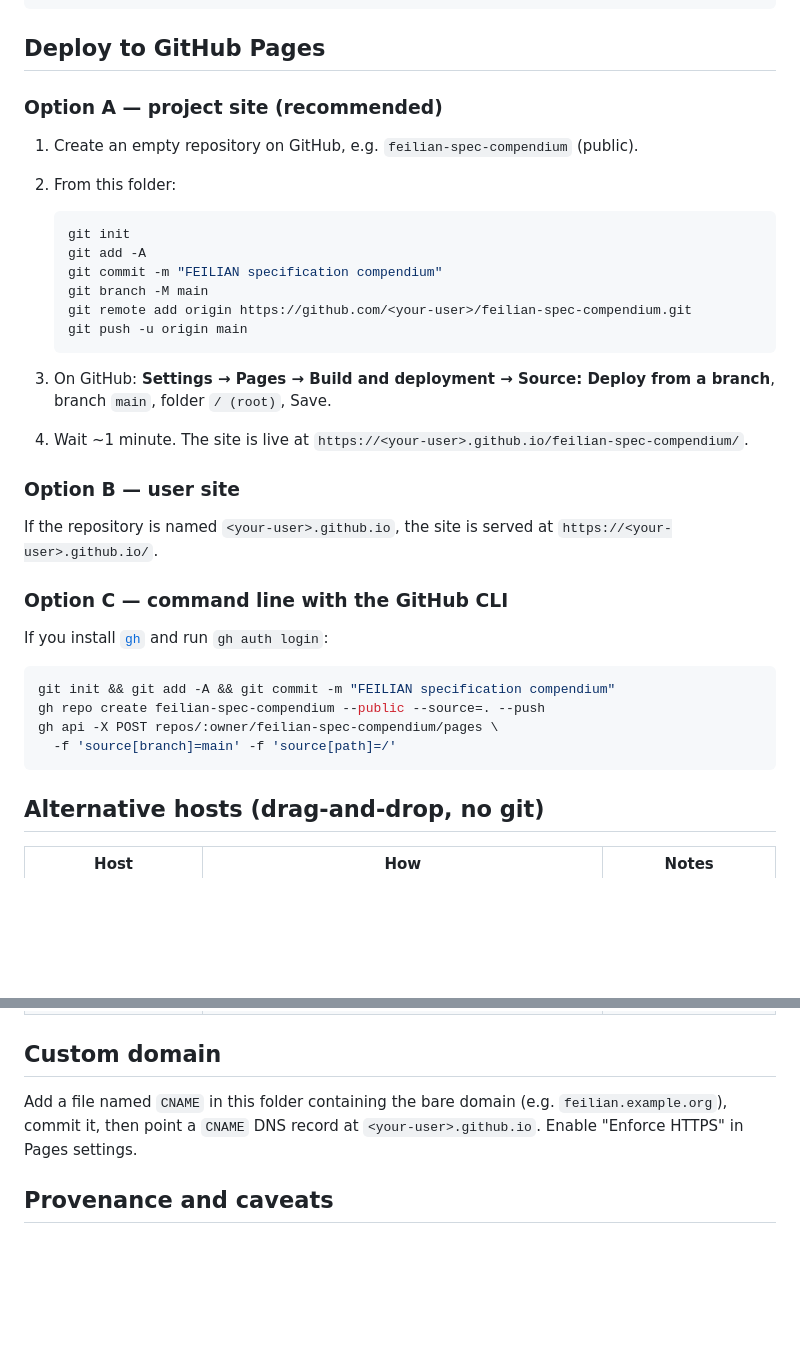
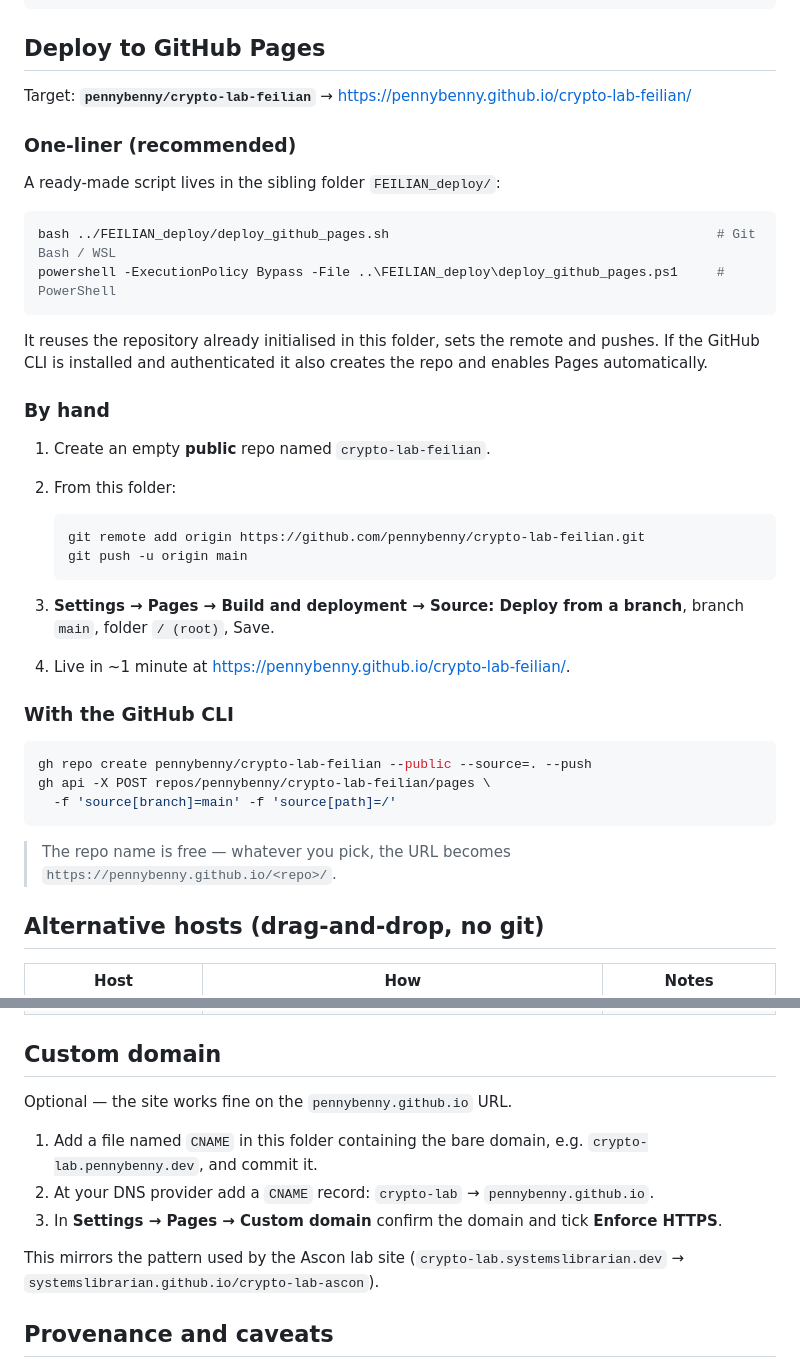
Before and after one commit to PENNYBENNY/FEILIAN, a Markdown page: README.md, 2 parts joined by grey strips. GitHub-like rendering; blank space fills up the shorter version.

Commit message:
README: pin deployment target to pennybenny/crypto-lab-feilian

````diff
--- a/README.md
+++ b/README.md
@@ -28,37 +28,41 @@ python -m http.server 8000
 
 ## Deploy to GitHub Pages
 
-### Option A — project site (recommended)
+Target: **`pennybenny/crypto-lab-feilian`** → <https://pennybenny.github.io/crypto-lab-feilian/>
 
-1. Create an empty repository on GitHub, e.g. `feilian-spec-compendium` (public).
+### One-liner (recommended)
+
+A ready-made script lives in the sibling folder `FEILIAN_deploy/`:
+
+```bash
+bash ../FEILIAN_deploy/deploy_github_pages.sh                                          # Git Bash / WSL
+powershell -ExecutionPolicy Bypass -File ..\FEILIAN_deploy\deploy_github_pages.ps1     # PowerShell
+```
+
+It reuses the repository already initialised in this folder, sets the remote and pushes. If the GitHub CLI is installed and authenticated it also creates the repo and enables Pages automatically.
+
+### By hand
+
+1. Create an empty **public** repo named `crypto-lab-feilian`.
 2. From this folder:
 
    ```bash
-   git init
-   git add -A
-   git commit -m "FEILIAN specification compendium"
-   git branch -M main
-   git remote add origin https://github.com/<your-user>/feilian-spec-compendium.git
+   git remote add origin https://github.com/pennybenny/crypto-lab-feilian.git
    git push -u origin main
    ```
 
-3. On GitHub: **Settings → Pages → Build and deployment → Source: Deploy from a branch**, branch `main`, folder `/ (root)`, Save.
-4. Wait ~1 minute. The site is live at `https://<your-user>.github.io/feilian-spec-compendium/`.
+3. **Settings → Pages → Build and deployment → Source: Deploy from a branch**, branch `main`, folder `/ (root)`, Save.
+4. Live in ~1 minute at <https://pennybenny.github.io/crypto-lab-feilian/>.
 
-### Option B — user site
-
-If the repository is named `<your-user>.github.io`, the site is served at `https://<your-user>.github.io/`.
-
-### Option C — command line with the GitHub CLI
-
-If you install [`gh`](https://cli.github.com/) and run `gh auth login`:
+### With the GitHub CLI
 
 ```bash
-git init && git add -A && git commit -m "FEILIAN specification compendium"
-gh repo create feilian-spec-compendium --public --source=. --push
-gh api -X POST repos/:owner/feilian-spec-compendium/pages \
+gh repo create pennybenny/crypto-lab-feilian --public --source=. --push
+gh api -X POST repos/pennybenny/crypto-lab-feilian/pages \
   -f 'source[branch]=main' -f 'source[path]=/'
 ```
+
+> The repo name is free — whatever you pick, the URL becomes `https://pennybenny.github.io/<repo>/`.
 
 ## Alternative hosts (drag-and-drop, no git)
 
@@ -71,7 +75,13 @@ gh api -X POST repos/:owner/feilian-spec-compendium/pages \
 
 ## Custom domain
 
-Add a file named `CNAME` in this folder containing the bare domain (e.g. `feilian.example.org`), commit it, then point a `CNAME` DNS record at `<your-user>.github.io`. Enable "Enforce HTTPS" in Pages settings.
+Optional — the site works fine on the `pennybenny.github.io` URL.
+
+1. Add a file named `CNAME` in this folder containing the bare domain, e.g. `crypto-lab.pennybenny.dev`, and commit it.
+2. At your DNS provider add a `CNAME` record: `crypto-lab` → `pennybenny.github.io`.
+3. In **Settings → Pages → Custom domain** confirm the domain and tick **Enforce HTTPS**.
+
+This mirrors the pattern used by the Ascon lab site (`crypto-lab.systemslibrarian.dev` → `systemslibrarian.github.io/crypto-lab-ascon`).
 
 ## Provenance and caveats
 
````
